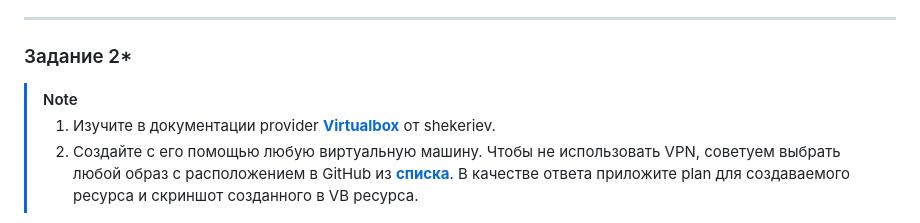
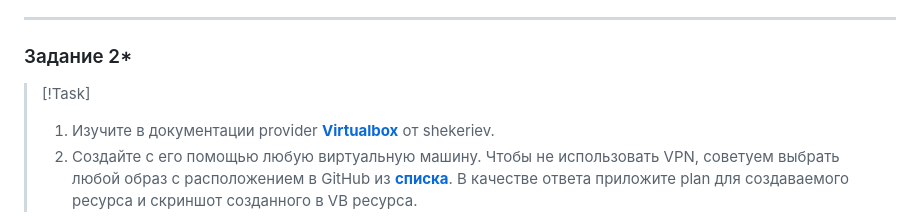
Before and after one commit to smutosey/netology-devops-homeworks, a Markdown page: 03-ter-01-intro/README.md, the part around the change. GitHub-like rendering.

Commit message:
03-ter-01: img fix

```diff
--- a/03-ter-01-intro/README.md
+++ b/03-ter-01-intro/README.md
@@ -95,7 +95,7 @@ resource "docker_container" "nginx" {
 
 ### Задание 2*
 
-> [!NOTE]
+> [!Task]
 > 1. Изучите в документации provider [**Virtualbox**](https://docs.comcloud.xyz/providers/shekeriev/virtualbox/latest/docs) от
 shekeriev.
 > 2. Создайте с его помощью любую виртуальную машину. Чтобы не использовать VPN, советуем выбрать любой образ с расположением в GitHub из [**списка**](https://www.vagrantbox.es/).
```
